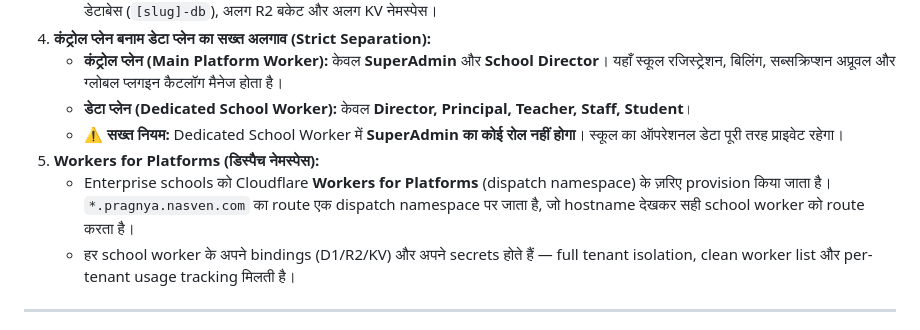
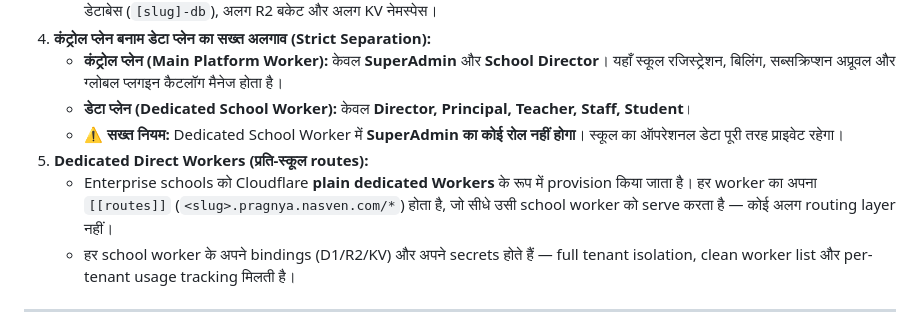
Before and after one commit to NavaSanganakah-Multiventures/school-management, a Markdown page: docs/ai-instruction.md, the part around the change. Drawn GitHub-style.

Commit message:
Remove WfP dispatch layer — docs/ai-instruction.md

```diff
--- a/docs/ai-instruction.md
+++ b/docs/ai-instruction.md
@@ -21,8 +21,8 @@
    - **कंट्रोल प्लेन (Main Platform Worker):** केवल **SuperAdmin** और **School Director**। यहाँ स्कूल रजिस्ट्रेशन, बिलिंग, सब्सक्रिप्शन अप्रूवल और ग्लोबल प्लगइन कैटलॉग मैनेज होता है।
    - **डेटा प्लेन (Dedicated School Worker):** केवल **Director, Principal, Teacher, Staff, Student**।
    - ⚠️ **सख्त नियम:** Dedicated School Worker में **SuperAdmin का कोई रोल नहीं होगा**। स्कूल का ऑपरेशनल डेटा पूरी तरह प्राइवेट रहेगा।
-5. **Workers for Platforms (डिस्पैच नेमस्पेस):**
-   - Enterprise schools को Cloudflare **Workers for Platforms** (dispatch namespace) के ज़रिए provision किया जाता है। `*.pragnya.nasven.com` का route एक dispatch namespace पर जाता है, जो hostname देखकर सही school worker को route करता है।
+5. **Dedicated Direct Workers (प्रति-स्कूल routes):**
+   - Enterprise schools को Cloudflare **plain dedicated Workers** के रूप में provision किया जाता है। हर worker का अपना `[[routes]]` (`<slug>.pragnya.nasven.com/*`) होता है, जो सीधे उसी school worker को serve करता है — कोई अलग routing layer नहीं।
    - हर school worker के अपने bindings (D1/R2/KV) और अपने secrets होते हैं — full tenant isolation, clean worker list और per-tenant usage tracking मिलती है।
 
 ---
```
